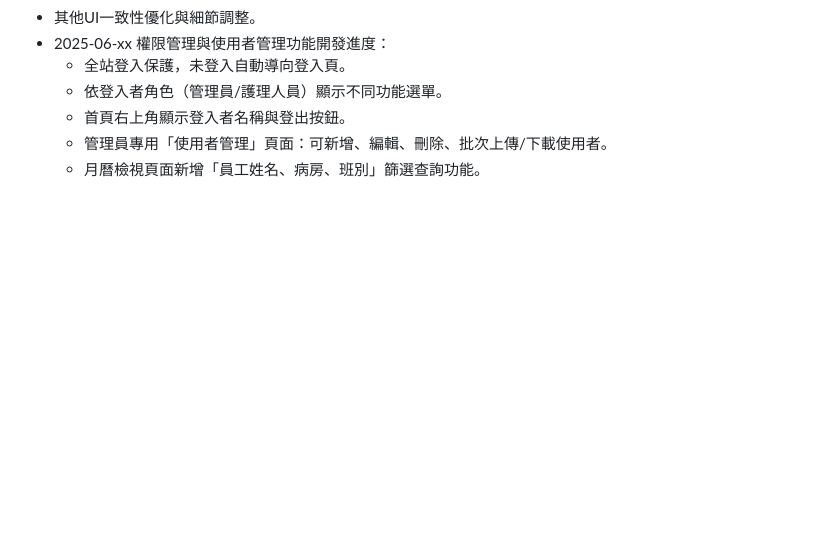
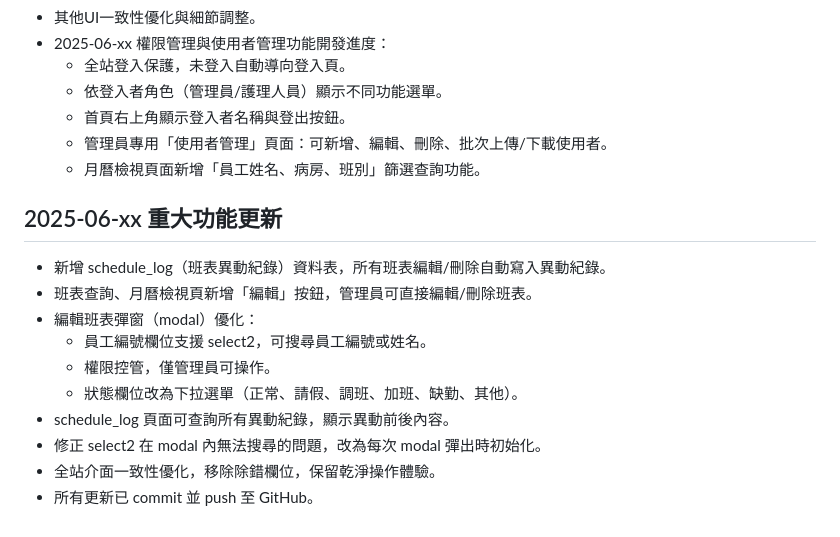
Before and after one commit to s0974092/NurseScheduler2, a Markdown page: README.md, the part around the change. Rendered like a GitHub page; blank space fills up the shorter version.

Commit message:
2025-06-xx 重大功能：班表異動紀錄、modal select2 員工搜尋、權限管理、介面優化、GitHub 同步

```diff
--- a/README.md
+++ b/README.md
@@ -97,3 +97,15 @@
   - 首頁右上角顯示登入者名稱與登出按鈕。
   - 管理員專用「使用者管理」頁面：可新增、編輯、刪除、批次上傳/下載使用者。
   - 月曆檢視頁面新增「員工姓名、病房、班別」篩選查詢功能。
+
+## 2025-06-xx 重大功能更新
+- 新增 schedule_log（班表異動紀錄）資料表，所有班表編輯/刪除自動寫入異動紀錄。
+- 班表查詢、月曆檢視頁新增「編輯」按鈕，管理員可直接編輯/刪除班表。
+- 編輯班表彈窗（modal）優化：
+  - 員工編號欄位支援 select2，可搜尋員工編號或姓名。
+  - 權限控管，僅管理員可操作。
+  - 狀態欄位改為下拉選單（正常、請假、調班、加班、缺勤、其他）。
+- schedule_log 頁面可查詢所有異動紀錄，顯示異動前後內容。
+- 修正 select2 在 modal 內無法搜尋的問題，改為每次 modal 彈出時初始化。
+- 全站介面一致性優化，移除除錯欄位，保留乾淨操作體驗。
+- 所有更新已 commit 並 push 至 GitHub。
```
Also changed, not shown: DEVLOG.md (+12 -0 lines).
